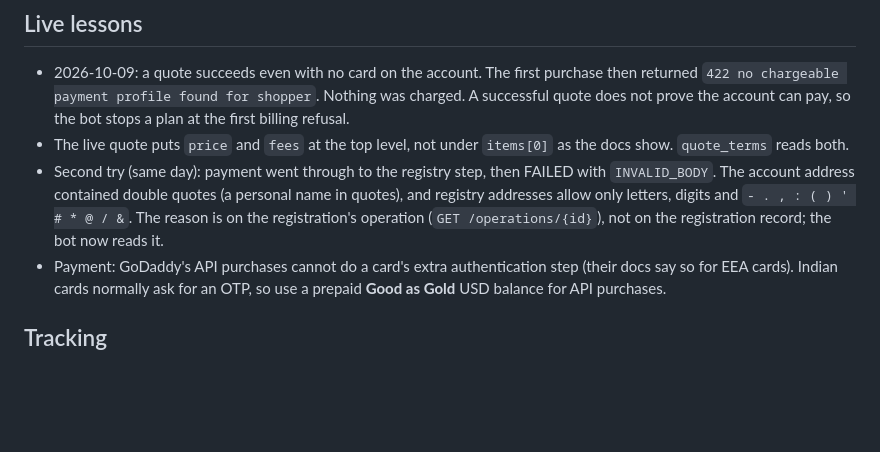
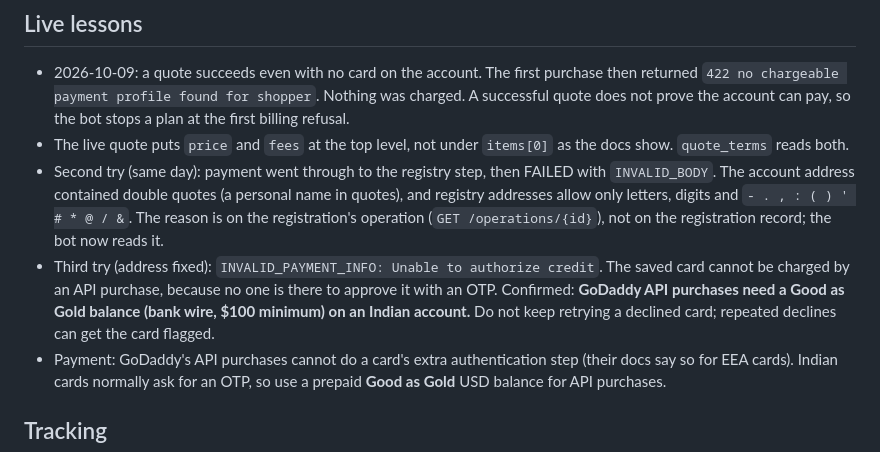
Before and after one commit to justsakshi/infra-bot, a Markdown page: docs/GODADDY_INTEGRATION.md, the part around the change. Drawn GitHub-style; blank space fills up the shorter version.

Commit message:
docs: GoDaddy API cannot charge the Indian card (INVALID_PAYMENT_INFO), live 2026-10-09

```diff
--- a/docs/GODADDY_INTEGRATION.md
+++ b/docs/GODADDY_INTEGRATION.md
@@ -34,6 +34,7 @@ The GoDaddy account needs a payment method on file (or a Good as Gold balance) t
 - 2026-10-09: a quote succeeds even with no card on the account. The first purchase then returned `422 no chargeable payment profile found for shopper`. Nothing was charged. A successful quote does not prove the account can pay, so the bot stops a plan at the first billing refusal.
 - The live quote puts `price` and `fees` at the top level, not under `items[0]` as the docs show. `quote_terms` reads both.
 - Second try (same day): payment went through to the registry step, then FAILED with `INVALID_BODY`. The account address contained double quotes (a personal name in quotes), and registry addresses allow only letters, digits and `- . , : ( ) ' # * @ / &`. The reason is on the registration's operation (`GET /operations/{id}`), not on the registration record; the bot now reads it.
+- Third try (address fixed): `INVALID_PAYMENT_INFO: Unable to authorize credit`. The saved card cannot be charged by an API purchase, because no one is there to approve it with an OTP. Confirmed: **GoDaddy API purchases need a Good as Gold balance (bank wire, $100 minimum) on an Indian account.** Do not keep retrying a declined card; repeated declines can get the card flagged.
 - Payment: GoDaddy's API purchases cannot do a card's extra authentication step (their docs say so for EEA cards). Indian cards normally ask for an OTP, so use a prepaid **Good as Gold** USD balance for API purchases.
 
 ## Tracking
```
